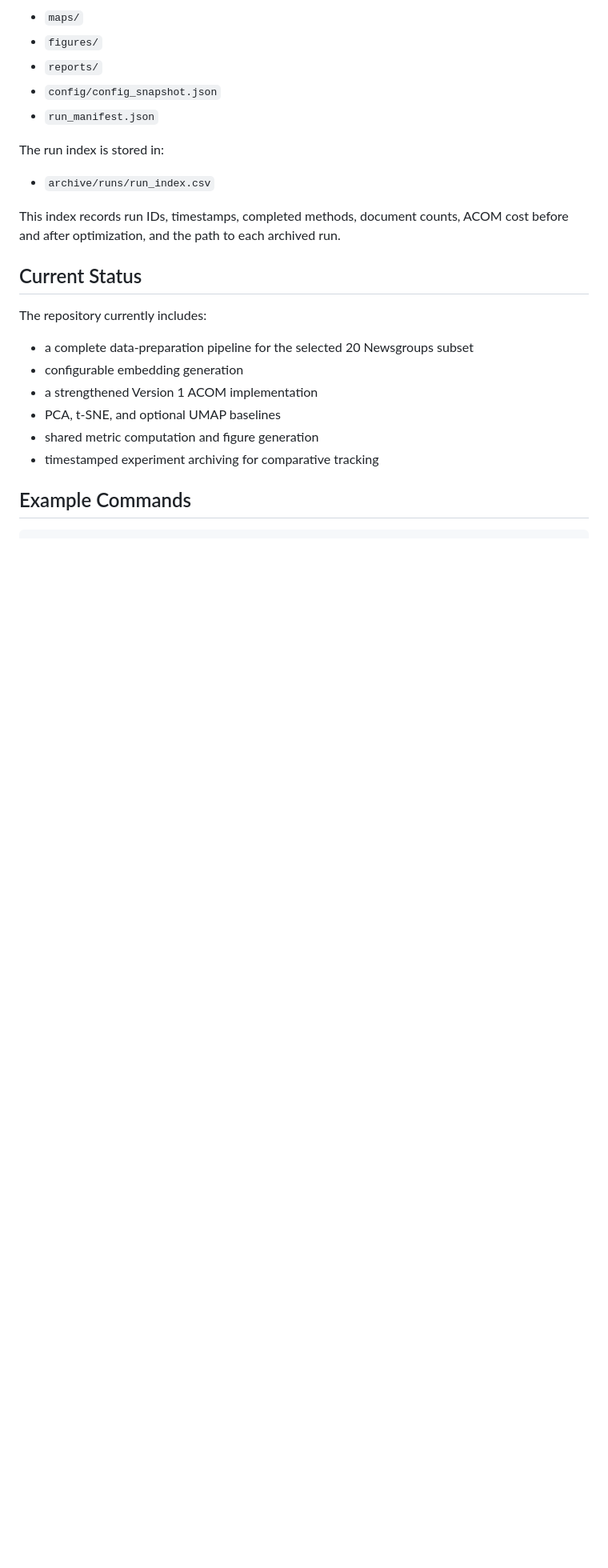
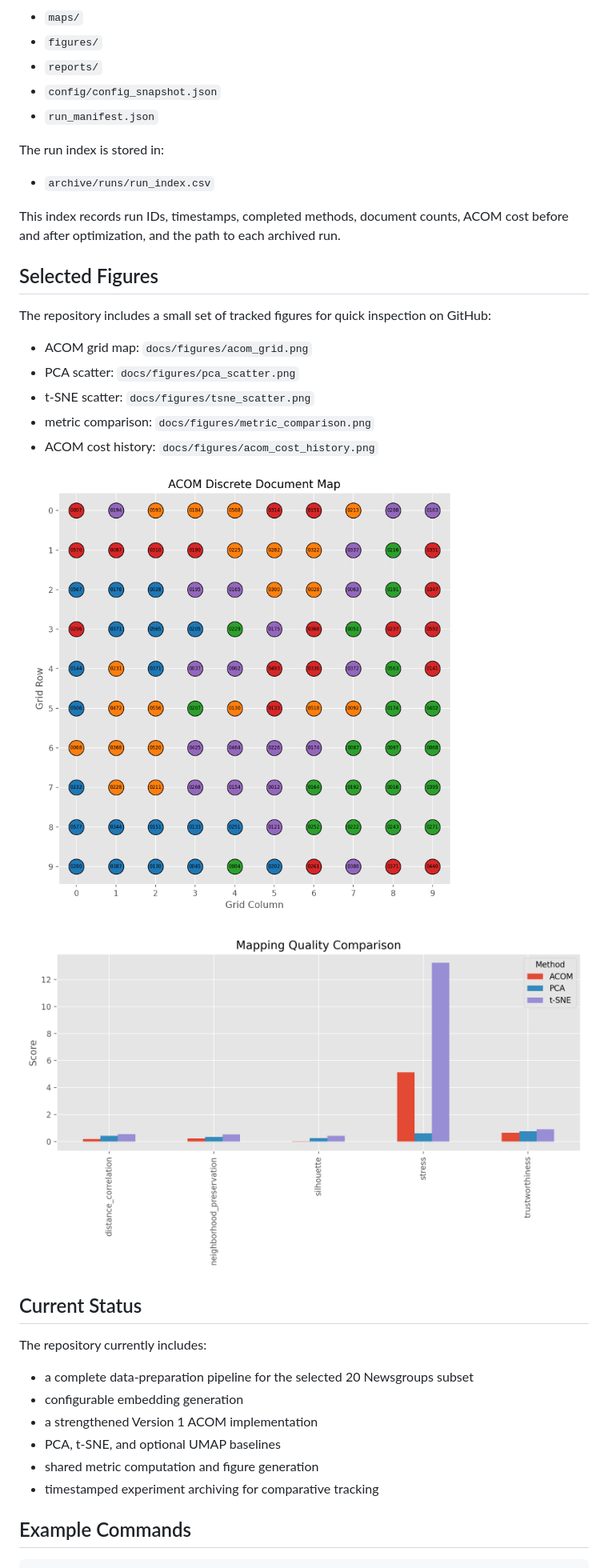
Before and after one commit to haseebraza715/llm_document_acom, a Markdown page: README.md, the part around the change. Shown at 80% size. GitHub-like rendering; pictures changed too: docs/figures/acom_grid.png (added), docs/figures/metric_comparison.png (added); blank space fills up the shorter version.

Commit message:
add tracked figures

```diff
--- a/README.md
+++ b/README.md
@@ -143,6 +143,20 @@ The run index is stored in:
 
 This index records run IDs, timestamps, completed methods, document counts, ACOM cost before and after optimization, and the path to each archived run.
 
+## Selected Figures
+
+The repository includes a small set of tracked figures for quick inspection on GitHub:
+
+- ACOM grid map: `docs/figures/acom_grid.png`
+- PCA scatter: `docs/figures/pca_scatter.png`
+- t-SNE scatter: `docs/figures/tsne_scatter.png`
+- metric comparison: `docs/figures/metric_comparison.png`
+- ACOM cost history: `docs/figures/acom_cost_history.png`
+
+![ACOM grid](docs/figures/acom_grid.png)
+
+![Metric comparison](docs/figures/metric_comparison.png)
+
 ## Current Status
 
 The repository currently includes:
```
Also changed, not shown: docs/figures/acom_cost_history.png (added), docs/figures/pca_scatter.png (added), docs/figures/tsne_scatter.png (added).
